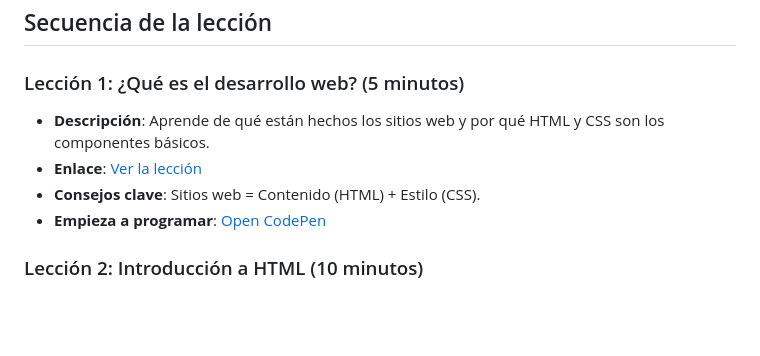
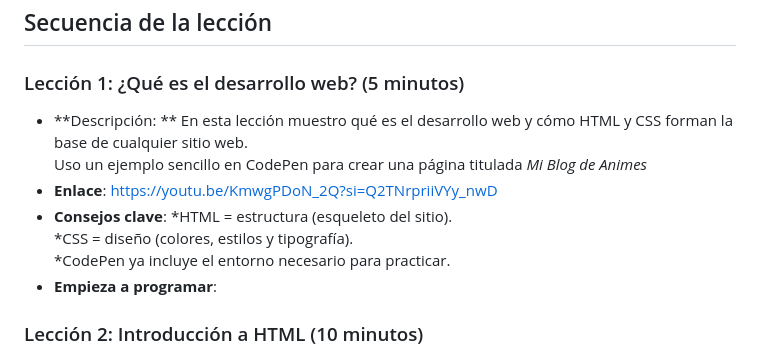
Before and after one commit to UPC-1ASI0730-2520-7468-Mithycore/webdev-course-mithycore, a Markdown page: README.md, the part around the change. Drawn GitHub-style; blank space fills up the shorter version.

```diff
--- a/README.md
+++ b/README.md
@@ -13,10 +13,15 @@ El curso se compone de videos cortos, prácticas interactivas en editores online
 **📂 Repositorio de código fuente**: [https://github.com/yourusername/webdev-courseteamname](https://github.com/yourusername/webdev-course-teamname)
 ## Secuencia de la lección
 ### Lección 1: ¿Qué es el desarrollo web? (5 minutos)
-- **Descripción**: Aprende de qué están hechos los sitios web y por qué HTML y CSS son los componentes básicos.
-- **Enlace**: [Ver la lección](https://www.youtube.com/watch?v=example-link1)
-- **Consejos clave**: Sitios web = Contenido (HTML) + Estilo (CSS).
-- **Empieza a programar**: [Open CodePen](https://codepen.io/pen/?template=your-starter)
+- **Descripción: ** En esta lección muestro qué es el desarrollo web y cómo HTML y CSS forman la base de cualquier sitio web.
+  Uso un ejemplo sencillo en CodePen para crear una página titulada *Mi Blog de Animes*
+- **Enlace**: https://youtu.be/KmwgPDoN_2Q?si=Q2TNrpriiVYy_nwD
+- **Consejos clave**:
+   *HTML = estructura (esqueleto del sitio).
+  *CSS = diseño (colores, estilos y tipografía).
+  *CodePen ya incluye el entorno necesario para practicar.
+- **Empieza a programar**:[ ](https://codepen.io/Jeremy-Gutierre-tume/pen/zxrVxEe)
+
 ### Lección 2: Introducción a HTML (10 minutos)
 - **Descripción**: Explora las etiquetas HTML básicas y crea tu primera página.
 - **Enlace**: [Ver la lección](https://www.youtube.com/watch?v=example-link2)
```
